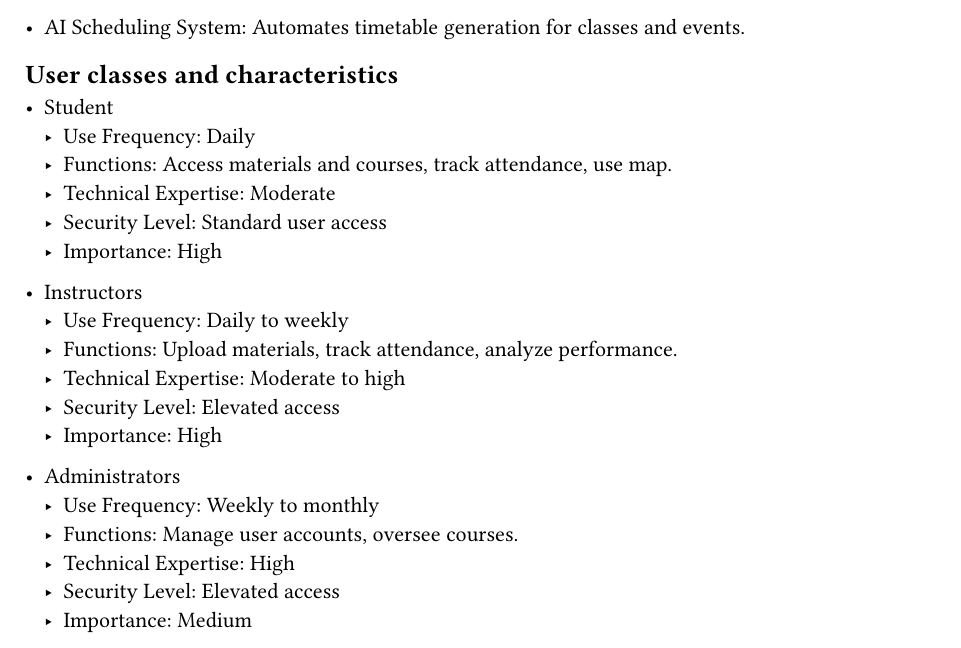
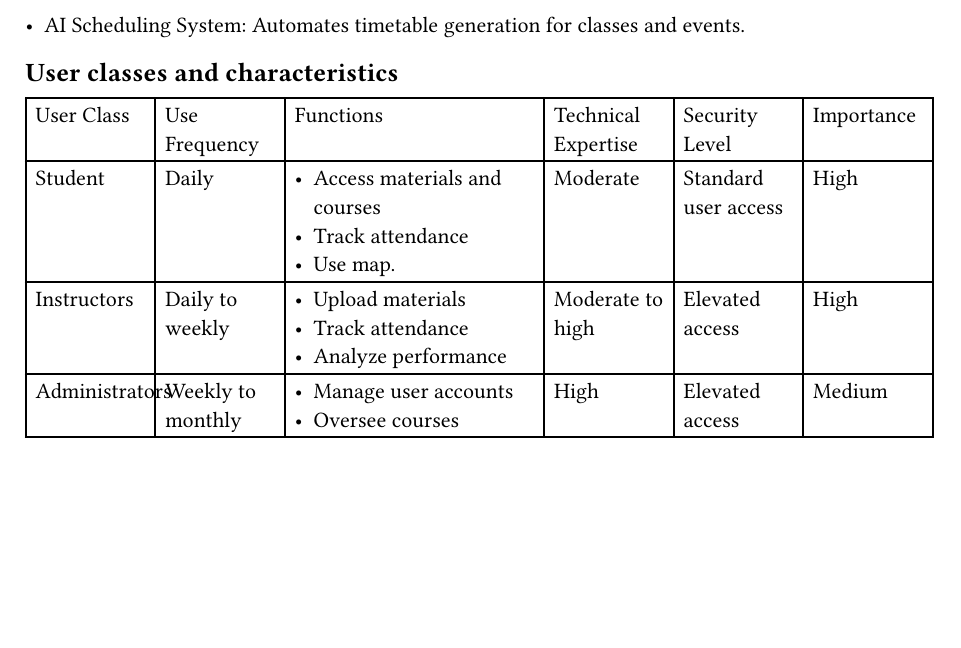
Before and after one commit to Ema-Saad/Graduation-Project-360Campus-, a Typst document (docs/overall_description.typ): part of page 1 of 2, cut so that both start at the same text, the shorter picture padded with empty space. Compiled offline with Typst 0.15.

Commit message:
docs: user classes as a table

```diff
--- a/docs/overall_description.typ
+++ b/docs/overall_description.typ
@@ -32,26 +32,27 @@ The 360Campus system consists of several key components, each addressing specifi
 - AI Scheduling System: Automates timetable generation for classes and events.
 
 == User classes and characteristics
-- Student
-   - Use Frequency: Daily
-   - Functions: Access materials and courses, track attendance, use map.
-   - Technical Expertise: Moderate
-   - Security Level: Standard user access
-   - Importance: High
+#table(
+   rows: 4,
+   columns: (1fr, 1fr, 2fr, 1fr, 1fr, 1fr) ,
+   [User Class], [Use Frequency], [Functions], [Technical Expertise], [Security Level], [Importance],
+   [Student], [ Daily ], [
+   - Access materials and courses
+   - Track attendance
+   - Use map.
+   ], [ Moderate ], [ Standard user access ], [ High ],
 
-- Instructors
-   - Use Frequency: Daily to weekly
-   - Functions: Upload materials, track attendance, analyze performance.
-   - Technical Expertise: Moderate to high
-   - Security Level: Elevated access
-   - Importance: High
+   [Instructors], [ Daily to weekly ], [
+      - Upload materials
+      - Track attendance
+      - Analyze performance
+   ], [ Moderate to high ], [ Elevated access ], [ High ],
 
-- Administrators
-   - Use Frequency: Weekly to monthly
-   - Functions: Manage user accounts, oversee courses.
-   - Technical Expertise: High
-   - Security Level: Elevated access
-   - Importance: Medium
+   [Administrators], [ Weekly to monthly ], [
+      - Manage user accounts
+      - Oversee courses
+   ], [ High ], [ Elevated access ], [ Medium ],
+)
 
 == Operating environment
 The platform will operate in a cloud environment, ensuring scalability and accessibility. It will support
```
